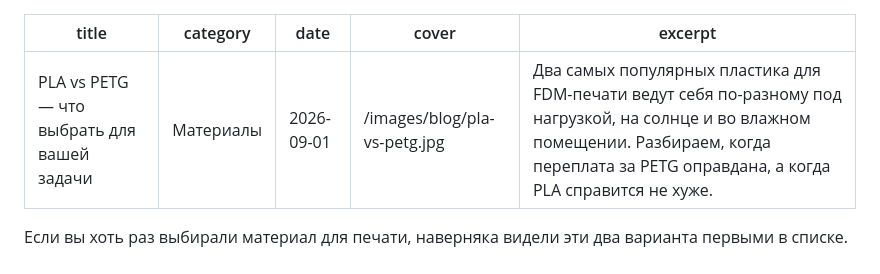
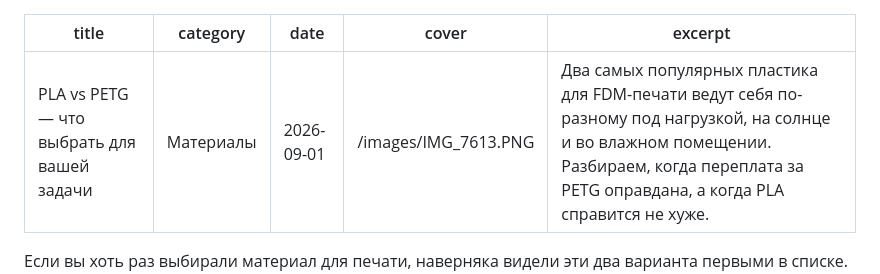
Before and after one commit to nikulinri-lang/print3d-shop-site, a Markdown page: content/blog/pla-vs-petg.md, the part around the change. Drawn GitHub-style.

Commit message:
Use existing IMG_7613.PNG as PLA vs PETG blog preview

```diff
--- a/content/blog/pla-vs-petg.md
+++ b/content/blog/pla-vs-petg.md
@@ -2,7 +2,7 @@
 title: PLA vs PETG — что выбрать для вашей задачи
 category: Материалы
 date: 2026-09-01
-cover: /images/blog/pla-vs-petg.jpg
+cover: /images/IMG_7613.PNG
 excerpt: Два самых популярных пластика для FDM-печати ведут себя по-разному под нагрузкой, на солнце и во влажном помещении. Разбираем, когда переплата за PETG оправдана, а когда PLA справится не хуже.
 ---
 
```
